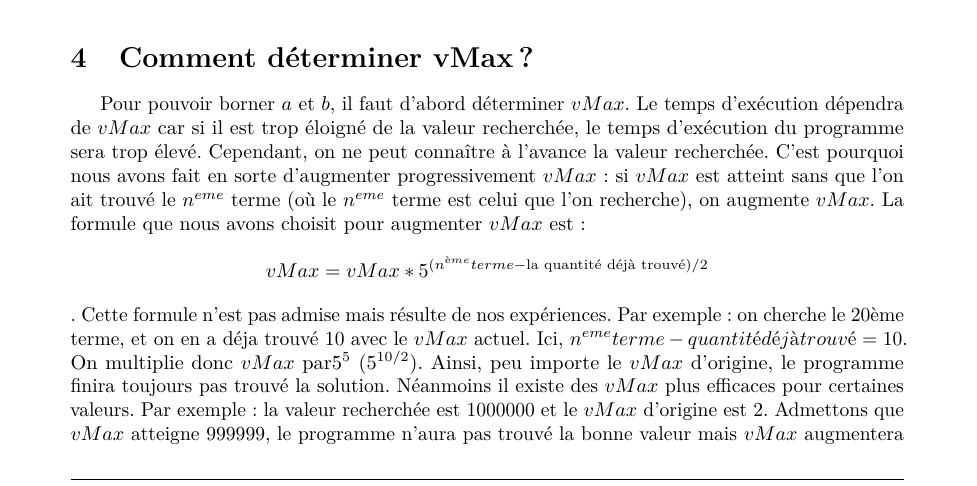
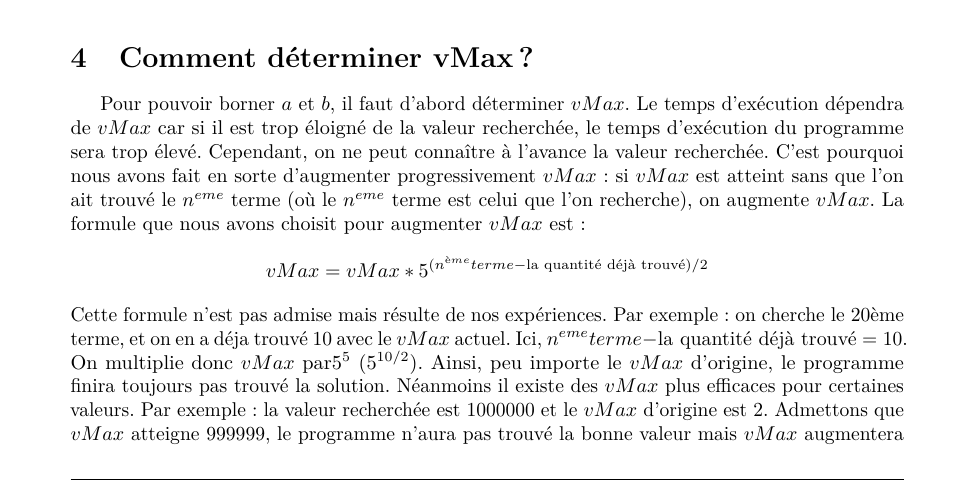
Before and after one commit to belecesne/projet-euler, a LaTeX document (119/PDFs/Projet Euler 119 Partie 2.tex): part of page 2 of 3, cut so that both start at the same text. Compiled offline with pdfLaTeX.

Commit message:
Variables entre $$, texte moins narratif et plus élégant

```diff
--- a/119/PDFs/Projet Euler 119 Partie 2.tex
+++ b/119/PDFs/Projet Euler 119 Partie 2.tex
@@ -107,6 +107,6 @@ def sommeChiffreNombre(nombre):
 
 \section{Comment déterminer vMax ?}
 
-Pour pouvoir borner $a$ et $b$, il faut d'abord déterminer $vMax$. Le temps d'exécution dépendra de $vMax$ car si il est trop éloigné de la valeur recherchée, le temps d'exécution du programme sera trop élevé. Cependant, on ne peut connaître à l'avance la valeur recherchée. C'est pourquoi nous avons fait en sorte d'augmenter progressivement $vMax$ : si $vMax$ est atteint sans que l'on ait trouvé le $n^{eme}$ terme (où le $n^{eme}$ terme est celui que l'on recherche), on augmente $vMax$. La formule que nous avons choisit pour augmenter $vMax$ est : \[vMax = vMax * 5^{(n^{ème} terme - \text{la quantité déjà trouvé})/2}\]. Cette formule n'est pas admise mais résulte de nos expériences. Par exemple : on cherche le 20ème terme, et on en a déja trouvé 10 avec le $vMax$ actuel. Ici, $n^{eme} terme - quantité déjà trouvé = 10$. On multiplie donc $vMax$ par$5^{5}$ ($5^{10/2}$). Ainsi, peu importe le $vMax$ d'origine, le programme finira toujours pas trouvé la solution. Néanmoins il existe des $vMax$ plus efficaces pour certaines valeurs. Par exemple : la valeur recherchée est $1 000 000$ et le $vMax$ d'origine est $2$. Admettons que $vMax$ atteigne $999 999$, le programme n'aura pas trouvé la bonne valeur mais $vMax$ augmentera de beaucoup trop pour rien. Alors que si le $vMax$ d'origine avait été égal à $3$, on aurait atteint plus rapidement et simplement $1 000 000$. On remarque donc que le programme est plus rapide pour $vMax = 2$ que pour $vMax = 3$, même s'il fonctionne dans les deux cas. Ce n'est ici qu'un exemple, et en suivant les contraintes de ce problème, on peut déterminer un palier : si $n < 10$, il faut choisir $vmax = 10$, sinon il faut commencer avec $vMax = 700 000$.
+Pour pouvoir borner $a$ et $b$, il faut d'abord déterminer $vMax$. Le temps d'exécution dépendra de $vMax$ car si il est trop éloigné de la valeur recherchée, le temps d'exécution du programme sera trop élevé. Cependant, on ne peut connaître à l'avance la valeur recherchée. C'est pourquoi nous avons fait en sorte d'augmenter progressivement $vMax$ : si $vMax$ est atteint sans que l'on ait trouvé le $n^{eme}$ terme (où le $n^{eme}$ terme est celui que l'on recherche), on augmente $vMax$. La formule que nous avons choisit pour augmenter $vMax$ est : \[vMax = vMax * 5^{(n^{ème} terme - \text{la quantité déjà trouvé})/2}\] Cette formule n'est pas admise mais résulte de nos expériences. Par exemple : on cherche le 20ème terme, et on en a déja trouvé 10 avec le $vMax$ actuel. Ici, $n^{eme} terme - \text{la quantité déjà trouvé} = 10$. On multiplie donc $vMax$ par$5^{5}$ ($5^{10/2}$). Ainsi, peu importe le $vMax$ d'origine, le programme finira toujours pas trouvé la solution. Néanmoins il existe des $vMax$ plus efficaces pour certaines valeurs. Par exemple : la valeur recherchée est $1 000 000$ et le $vMax$ d'origine est $2$. Admettons que $vMax$ atteigne $999 999$, le programme n'aura pas trouvé la bonne valeur mais $vMax$ augmentera de beaucoup trop pour rien. Alors que si le $vMax$ d'origine avait été égal à $3$, on aurait atteint plus rapidement et simplement $1 000 000$. On remarque donc que le programme est plus rapide pour $vMax = 2$ que pour $vMax = 3$, même s'il fonctionne dans les deux cas. Ce n'est ici qu'un exemple, et en suivant les contraintes de ce problème, on peut déterminer un palier : si $n < 10$, il faut choisir $vmax = 10$, sinon il faut commencer avec $vMax = 700 000$.
 
 \end{document}
```
Also changed, not shown: 119/PDFs/Projet Euler 119 Partie 2.pdf.
